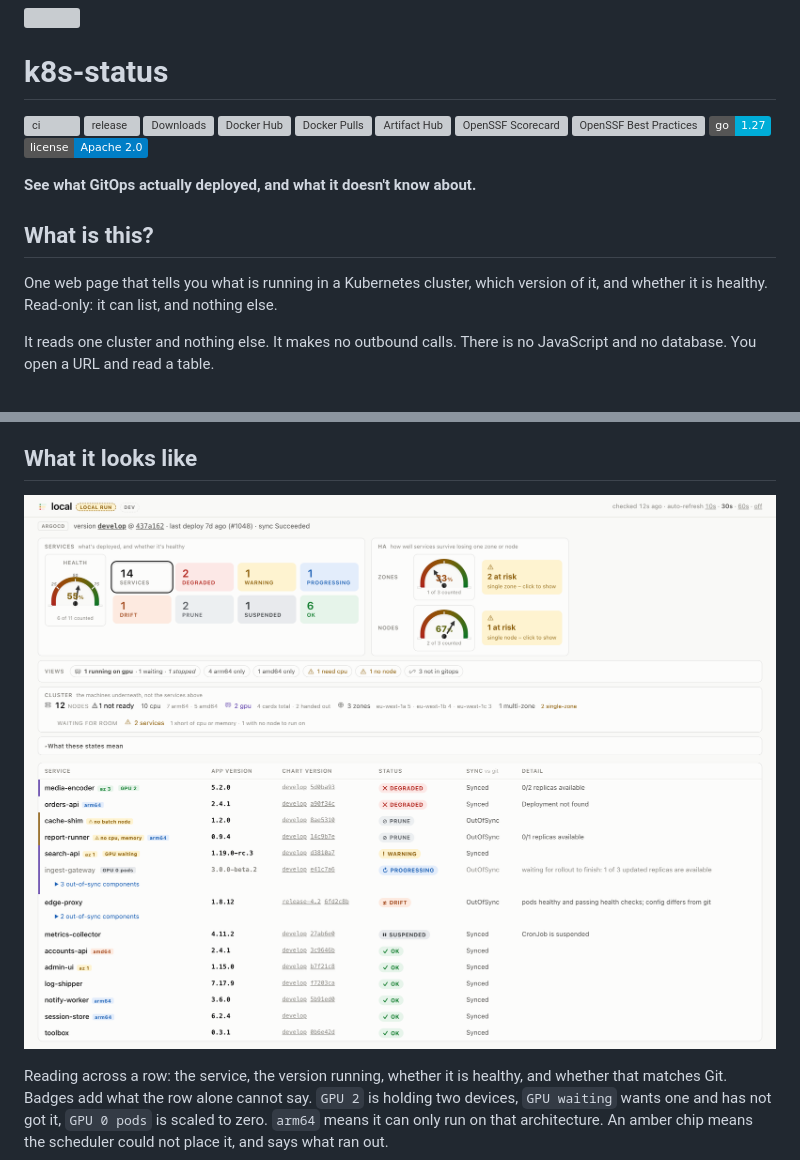
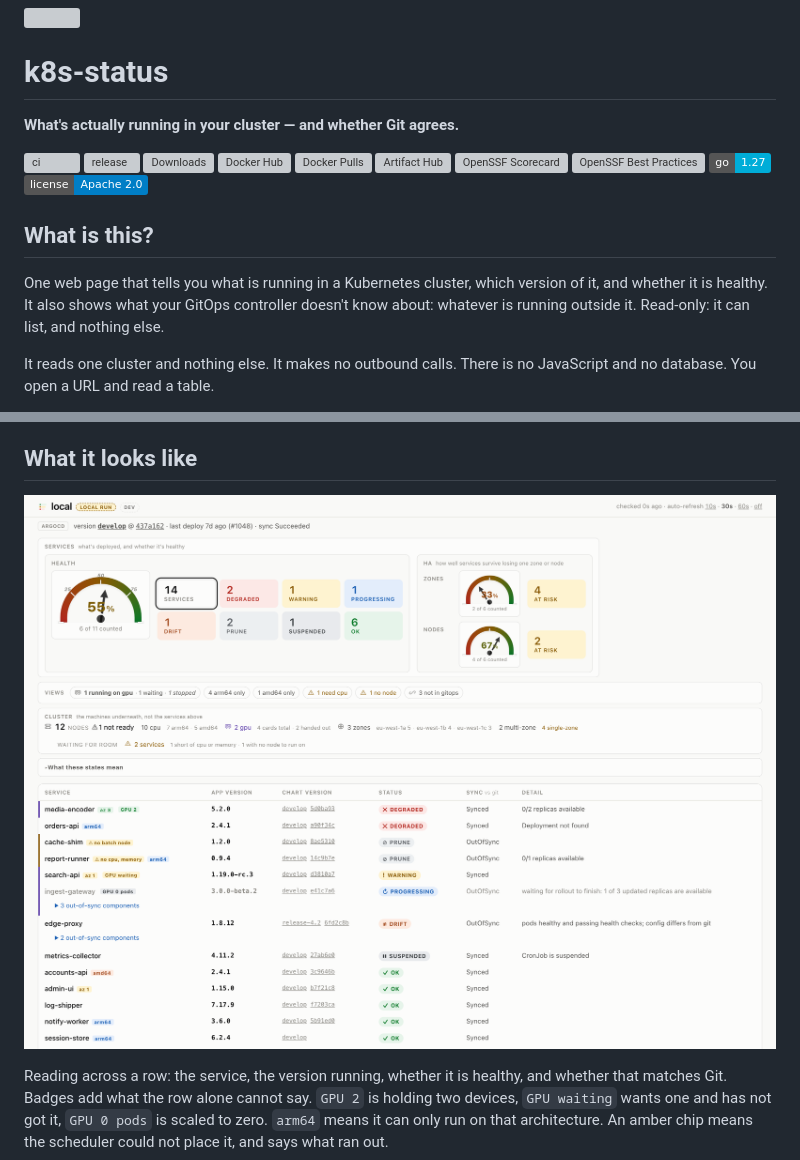
Before and after one commit to ntmggr/k8s-status, a Markdown page: README.md, 2 parts joined by grey strips. GitHub-like rendering; pictures changed too: docs/screenshot.png; badges without logos; grey boxes are pictures that could not be loaded.

Commit message:
docs: catchier README intro, regenerate screenshots
Lead with a one-line hook above the badges instead of after them;
folded the old tagline's 'and what it doesn't know about' into the
opening paragraph so it isn't said twice. Screenshots regenerated for
this round's UI changes (Health/HA layout, at-risk tiles).

Signed-off-by: ntmggr <ntmggr@users.noreply.github.com>

```diff
--- a/README.md
+++ b/README.md
@@ -1,6 +1,8 @@
 <img src="docs/logo/logo.svg" width="52" align="left" alt="">
 
 # k8s-status
+
+**What's actually running in your cluster — and whether Git agrees.**
 
 [![ci](https://github.com/ntmggr/k8s-status/actions/workflows/ci.yml/badge.svg)](https://github.com/ntmggr/k8s-status/actions/workflows/ci.yml)
 [![release](https://img.shields.io/github/v/release/ntmggr/k8s-status?sort=semver&logo=github&label=release)](https://github.com/ntmggr/k8s-status/releases/latest)
@@ -13,12 +15,11 @@
 [![Go](https://img.shields.io/badge/go-1.27-00ADD8?logo=go&logoColor=white)](go.mod)
 [![License](https://img.shields.io/badge/license-Apache%202.0-blue.svg)](LICENSE)
 
-**See what GitOps actually deployed, and what it doesn't know about.**
-
 ## What is this?
 
 One web page that tells you what is running in a Kubernetes cluster, which version of it,
-and whether it is healthy. Read-only: it can list, and nothing else.
+and whether it is healthy. It also shows what your GitOps controller doesn't know
+about: whatever is running outside it. Read-only: it can list, and nothing else.
 
 It reads one cluster and nothing else. It makes no outbound calls. There is no
 JavaScript and no database. You open a URL and read a table.
```
Also changed, not shown: docs/screenshot-dark.png.
